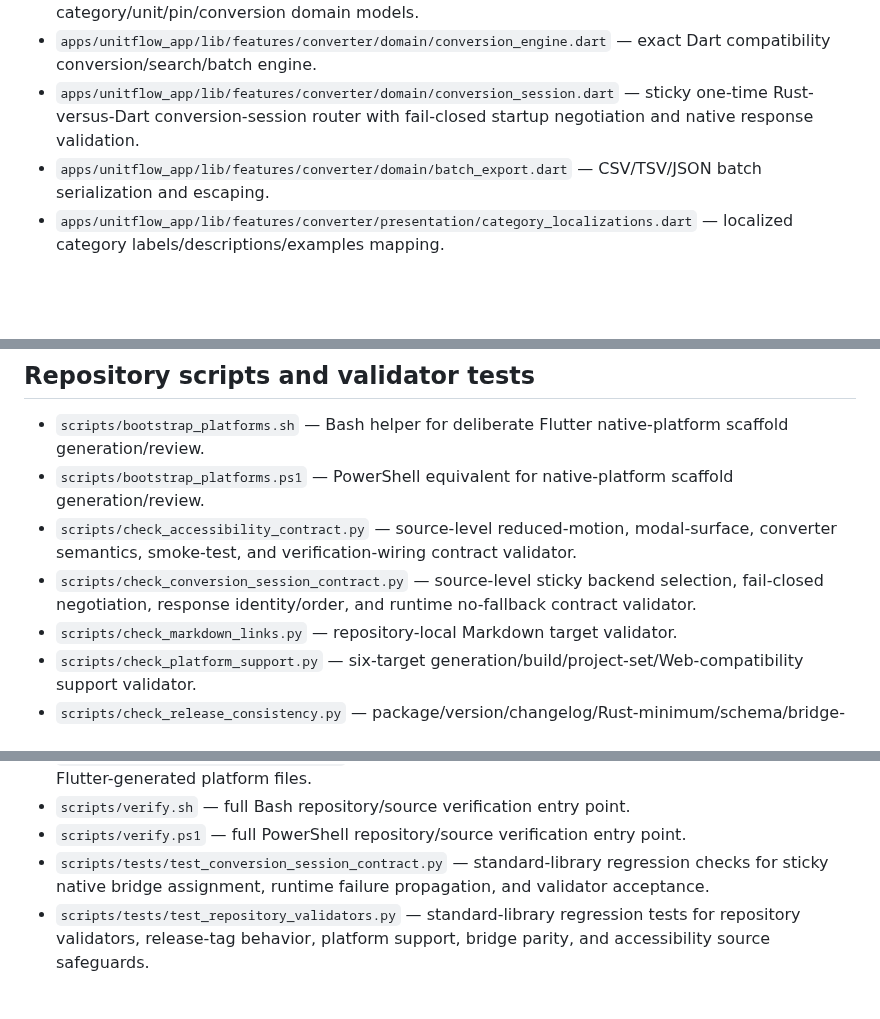
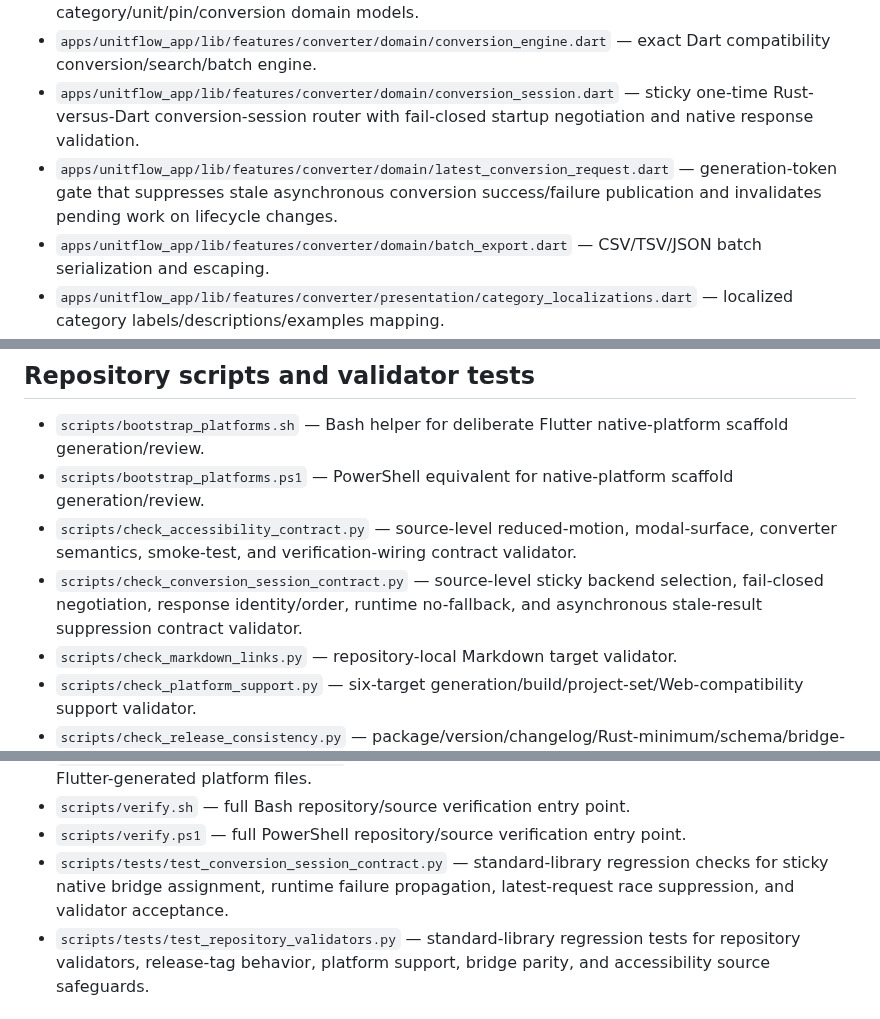
Before and after one commit to sanskarIN/unitflow, a Markdown page: docs/repository-inventory.md, 3 parts joined by grey strips. Drawn GitHub-style; blank space fills up the shorter version.

Commit message:
docs: inventory asynchronous conversion race safeguards

```diff
--- a/docs/repository-inventory.md
+++ b/docs/repository-inventory.md
@@ -67,6 +67,7 @@ This inventory documents every tracked first-party file in UnitFlow and its role
 - `apps/unitflow_app/lib/features/converter/domain/unit_models.dart` — Dart category/unit/pin/conversion domain models.
 - `apps/unitflow_app/lib/features/converter/domain/conversion_engine.dart` — exact Dart compatibility conversion/search/batch engine.
 - `apps/unitflow_app/lib/features/converter/domain/conversion_session.dart` — sticky one-time Rust-versus-Dart conversion-session router with fail-closed startup negotiation and native response validation.
+- `apps/unitflow_app/lib/features/converter/domain/latest_conversion_request.dart` — generation-token gate that suppresses stale asynchronous conversion success/failure publication and invalidates pending work on lifecycle changes.
 - `apps/unitflow_app/lib/features/converter/domain/batch_export.dart` — CSV/TSV/JSON batch serialization and escaping.
 - `apps/unitflow_app/lib/features/converter/presentation/category_localizations.dart` — localized category labels/descriptions/examples mapping.
 - `apps/unitflow_app/lib/features/converter/presentation/converter_controller.dart` — converter interaction state, locale parsing, selection, batch/history coordination.
@@ -174,7 +176,7 @@ This inventory documents every tracked first-party file in UnitFlow and its role
 - `scripts/bootstrap_platforms.sh` — Bash helper for deliberate Flutter native-platform scaffold generation/review.
 - `scripts/bootstrap_platforms.ps1` — PowerShell equivalent for native-platform scaffold generation/review.
 - `scripts/check_accessibility_contract.py` — source-level reduced-motion, modal-surface, converter semantics, smoke-test, and verification-wiring contract validator.
-- `scripts/check_conversion_session_contract.py` — source-level sticky backend selection, fail-closed negotiation, response identity/order, and runtime no-fallback contract validator.
+- `scripts/check_conversion_session_contract.py` — source-level sticky backend selection, fail-closed negotiation, response identity/order, runtime no-fallback, and asynchronous stale-result suppression contract validator.
 - `scripts/check_markdown_links.py` — repository-local Markdown target validator.
 - `scripts/check_platform_support.py` — six-target generation/build/project-set/Web-compatibility support validator.
 - `scripts/check_release_consistency.py` — package/version/changelog/Rust-minimum/schema/bridge-protocol/capability/batch-limit declaration consistency validator.
@@ -184,7 +186,7 @@ This inventory documents every tracked first-party file in UnitFlow and its role
 - `scripts/update_platform_inventory.py` — regenerates the machine-maintained inventory for tracked Flutter-generated platform files.
 - `scripts/verify.sh` — full Bash repository/source verification entry point.
 - `scripts/verify.ps1` — full PowerShell repository/source verification entry point.
-- `scripts/tests/test_conversion_session_contract.py` — standard-library regression checks for sticky native bridge assignment, runtime failure propagation, and validator acceptance.
+- `scripts/tests/test_conversion_session_contract.py` — standard-library regression checks for sticky native bridge assignment, runtime failure propagation, latest-request race suppression, and validator acceptance.
 - `scripts/tests/test_repository_validators.py` — standard-library regression tests for repository validators, release-tag behavior, platform support, bridge parity, and accessibility source safeguards.
 
 ## Inventory maintenance rule
```
Also changed, not shown: other parts of docs/repository-inventory.md (+1 -0 lines).
